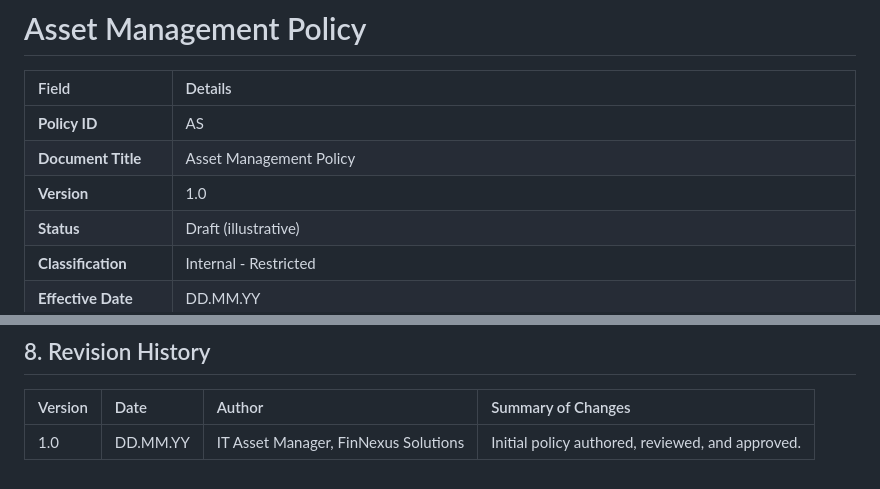
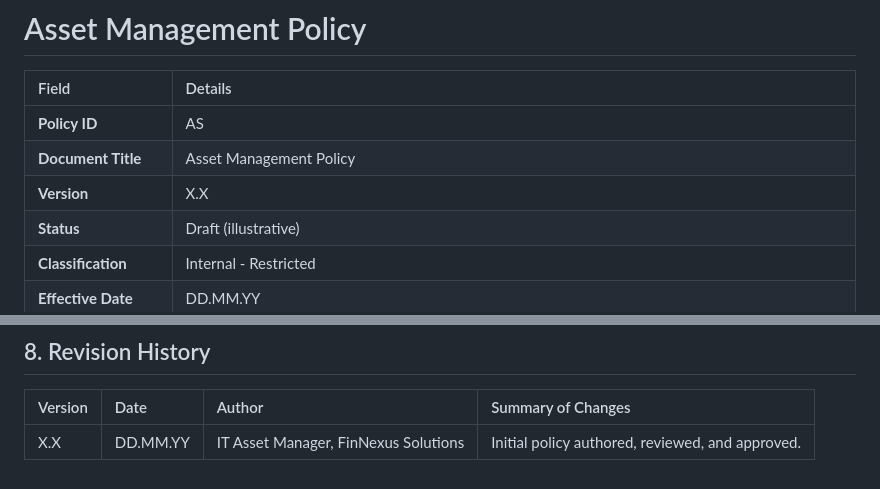
Before and after one commit to dedsec-terminal/PolicyForge, a Markdown page: policies/asset-management.md, 2 parts joined by grey strips. Drawn GitHub-style.

Commit message:
docs: use placeholder version for asset policy

```diff
--- a/policies/asset-management.md
+++ b/policies/asset-management.md
@@ -4,7 +4,7 @@
 | :--- | :--- |
 | **Policy ID**          | AS                                                               |
 | **Document Title**     | Asset Management Policy                                          |
-| **Version**            | 1.0                                                              |
+| **Version**            | X.X                                                              |
 | **Status**             | Draft (illustrative)                                             |
 | **Classification**     | Internal - Restricted                                            |
 | **Effective Date**     | DD.MM.YY                                                       |
@@ -173,4 +173,4 @@ All Tier 3 violations involving lost or compromised assets MUST be treated as po
 
 | Version | Date | Author | Summary of Changes |
 | :--- | :--- | :--- | :--- |
-| 1.0 | DD.MM.YY | IT Asset Manager, FinNexus Solutions | Initial policy authored, reviewed, and approved. |
+| X.X | DD.MM.YY | IT Asset Manager, FinNexus Solutions | Initial policy authored, reviewed, and approved. |
```
